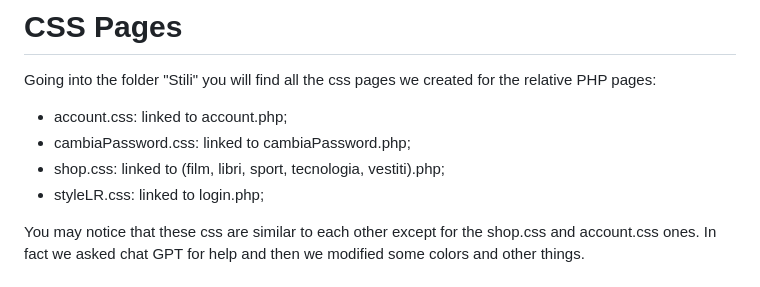
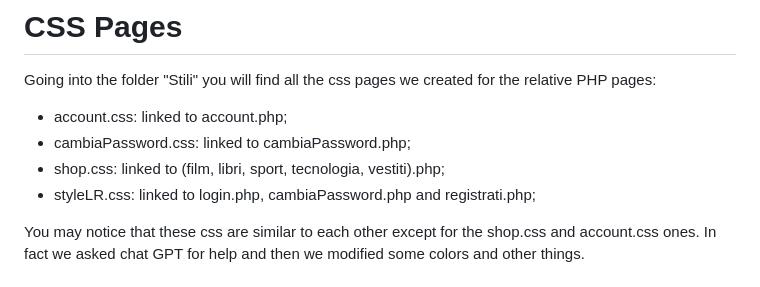
Before and after one commit to Bugigio/Amazon, a Markdown page: README.md, the part around the change. Rendered like a GitHub page.

```diff
--- a/README.md
+++ b/README.md
@@ -26,7 +26,7 @@ Going into the folder "Stili" you will find all the css pages we created for the
 - account.css: linked to account.php;
 - cambiaPassword.css: linked to cambiaPassword.php;
 - shop.css: linked to (film, libri, sport, tecnologia, vestiti).php;
-- styleLR.css: linked to login.php;
+- styleLR.css: linked to login.php, cambiaPassword.php and registrati.php;
 
 You may notice that these css are similar to each other except for the shop.css and account.css ones. In fact we asked chat GPT for help and then we modified some colors and other things.
 
```
